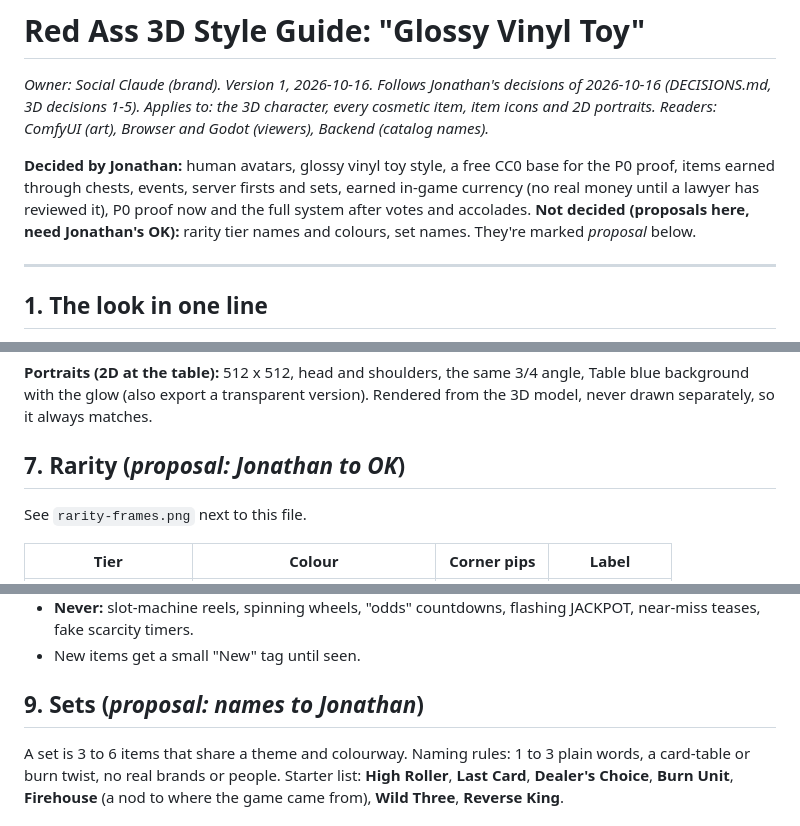
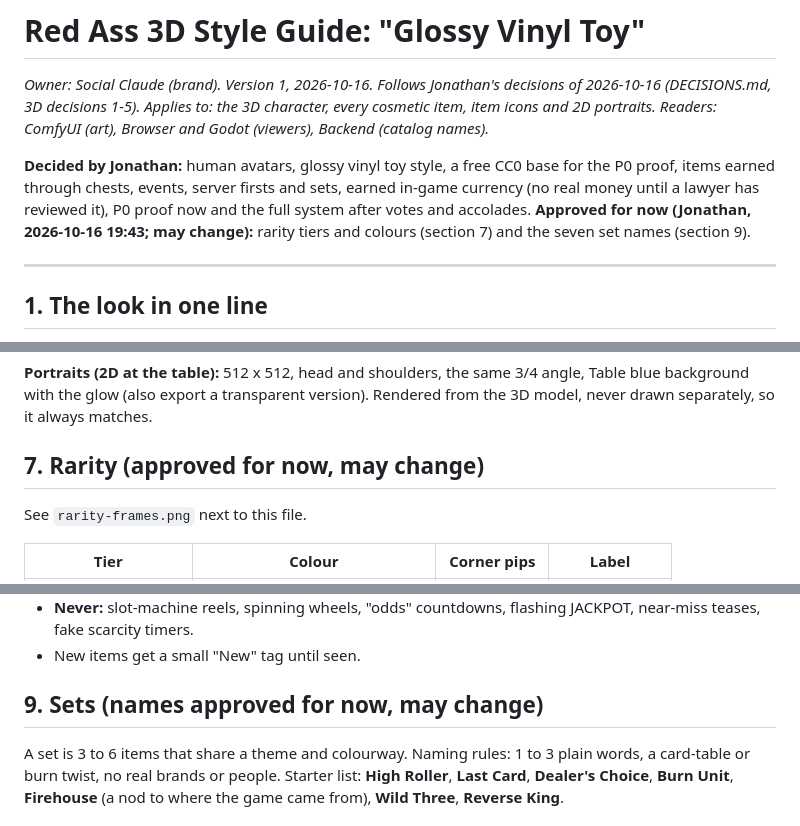
Before and after one commit to energized/red-ass-hub, a Markdown page: project/3d/3D-STYLE-GUIDE.md, 3 parts joined by grey strips. Rendered like a GitHub page.

Commit message:
3D style guide: rarity tiers and set names approved for now
Co-Authored-By: Claude Opus 5.5 <noreply@anthropic.com>
Claude-Session: https://claude.ai/code/session_012v383zPebJmBdY8myVNLi8

```diff
--- a/project/3d/3D-STYLE-GUIDE.md
+++ b/project/3d/3D-STYLE-GUIDE.md
@@ -4,7 +4,7 @@ _Owner: Social Claude (brand). Version 1, 2026-10-16. Follows Jonathan's decisio
 _Applies to: the 3D character, every cosmetic item, item icons and 2D portraits. Readers: ComfyUI (art), Browser and Godot (viewers), Backend (catalog names)._
 
 **Decided by Jonathan:** human avatars, glossy vinyl toy style, a free CC0 base for the P0 proof, items earned through chests, events, server firsts and sets, earned in-game currency (no real money until a lawyer has reviewed it), P0 proof now and the full system after votes and accolades.
-**Not decided (proposals here, need Jonathan's OK):** rarity tier names and colours, set names. They're marked _proposal_ below.
+**Approved for now (Jonathan, 2026-10-16 19:43; may change):** rarity tiers and colours (section 7) and the seven set names (section 9).
 
 ---
 
@@ -83,7 +83,7 @@ One shared material recipe for everything (glTF PBR, works in three.js and Godot
 
 **Portraits (2D at the table):** 512 x 512, head and shoulders, the same 3/4 angle, Table blue background with the glow (also export a transparent version). Rendered from the 3D model, never drawn separately, so it always matches.
 
-## 7. Rarity (_proposal: Jonathan to OK_)
+## 7. Rarity (approved for now, may change)
 
 See `rarity-frames.png` next to this file.
 
@@ -106,7 +106,7 @@ See `rarity-frames.png` next to this file.
 - **Never:** slot-machine reels, spinning wheels, "odds" countdowns, flashing JACKPOT, near-miss teases, fake scarcity timers.
 - New items get a small "New" tag until seen.
 
-## 9. Sets (_proposal: names to Jonathan_)
+## 9. Sets (names approved for now, may change)
 
 A set is 3 to 6 items that share a theme and colourway. Naming rules: 1 to 3 plain words, a card-table or burn twist, no real brands or people.
 Starter list: **High Roller**, **Last Card**, **Dealer's Choice**, **Burn Unit**, **Firehouse** (a nod to where the game came from), **Wild Three**, **Reverse King**.
```
